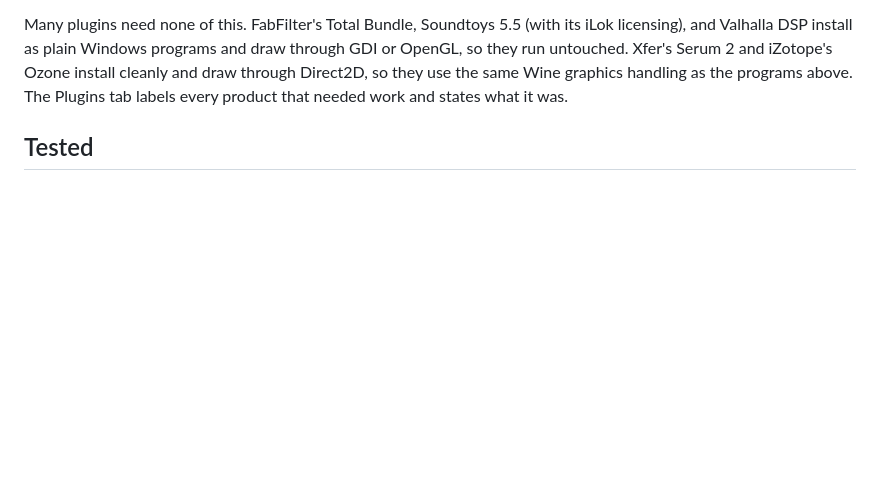
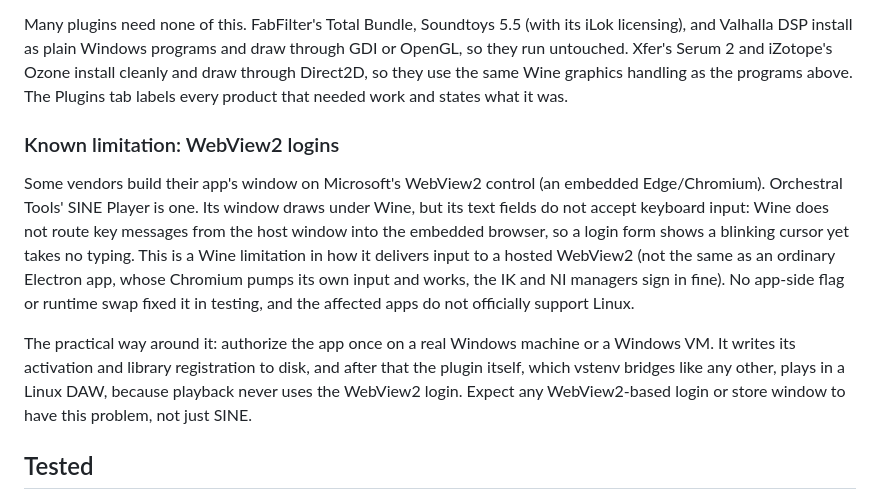
Before and after one commit to dguedry/vstenv, a Markdown page: README.md, the part around the change. Rendered like a GitHub page; blank space fills up the shorter version.

Commit message:
Docs: known limitation, WebView2-based logins take no keyboard input under Wine [no-release]
Some vendor apps host their window on Microsoft's WebView2 control (Orchestral
Tools' SINE Player). Under Wine the window draws but text fields take no keyboard
input: Wine doesn't route key messages from the host window into the embedded
Chromium, so a login shows a caret yet accepts no typing. Traced to JUCE's
WebBrowserComponent + WebView2 MoveFocus handoff; not fixable from vstenv (no
shared WebView2 DLL, the app bundles its own Chromium). Distinct from Electron
managers (IK, NI), which pump their own input and sign in fine.

README gains a "Known limitation: WebView2 logins" note with the workaround:
authorize the app once on Windows/VM, then the bridged plugin plays in a Linux
DAW since playback never uses the login.

Co-Authored-By: Claude Opus 4.8 <noreply@anthropic.com>

```diff
--- a/README.md
+++ b/README.md
@@ -73,6 +73,24 @@ through GDI or OpenGL, so they run untouched. Xfer's Serum 2 and iZotope's Ozone
 install cleanly and draw through Direct2D, so they use the same Wine graphics
 handling as the programs above. The Plugins tab labels every product that needed
 work and states what it was.
+
+### Known limitation: WebView2 logins
+
+Some vendors build their app's window on Microsoft's WebView2 control (an
+embedded Edge/Chromium). Orchestral Tools' SINE Player is one. Its window draws
+under Wine, but its text fields do not accept keyboard input: Wine does not route
+key messages from the host window into the embedded browser, so a login form
+shows a blinking cursor yet takes no typing. This is a Wine limitation in how it
+delivers input to a hosted WebView2 (not the same as an ordinary Electron app,
+whose Chromium pumps its own input and works, the IK and NI managers sign in
+fine). No app-side flag or runtime swap fixed it in testing, and the affected
+apps do not officially support Linux.
+
+The practical way around it: authorize the app once on a real Windows machine or
+a Windows VM. It writes its activation and library registration to disk, and
+after that the plugin itself, which vstenv bridges like any other, plays in a
+Linux DAW, because playback never uses the WebView2 login. Expect any
+WebView2-based login or store window to have this problem, not just SINE.
 
 ## Tested
 
```
